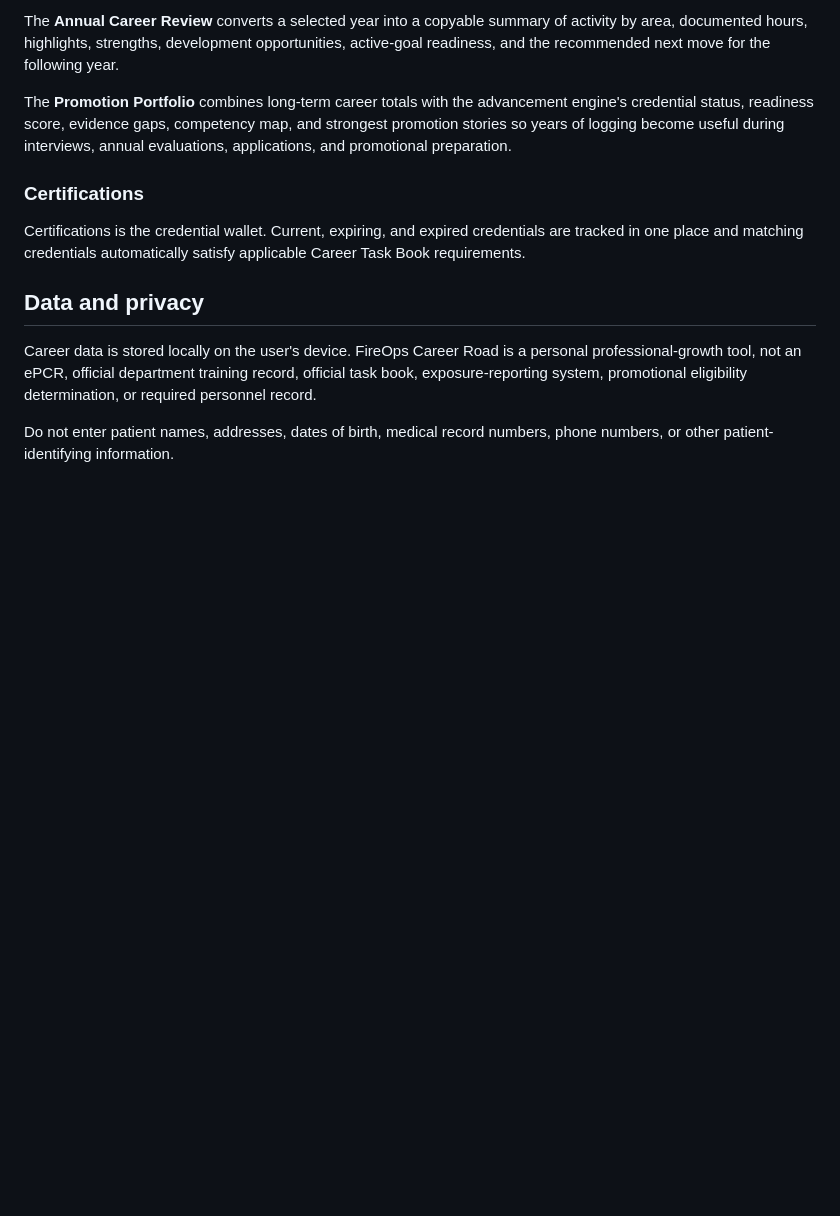
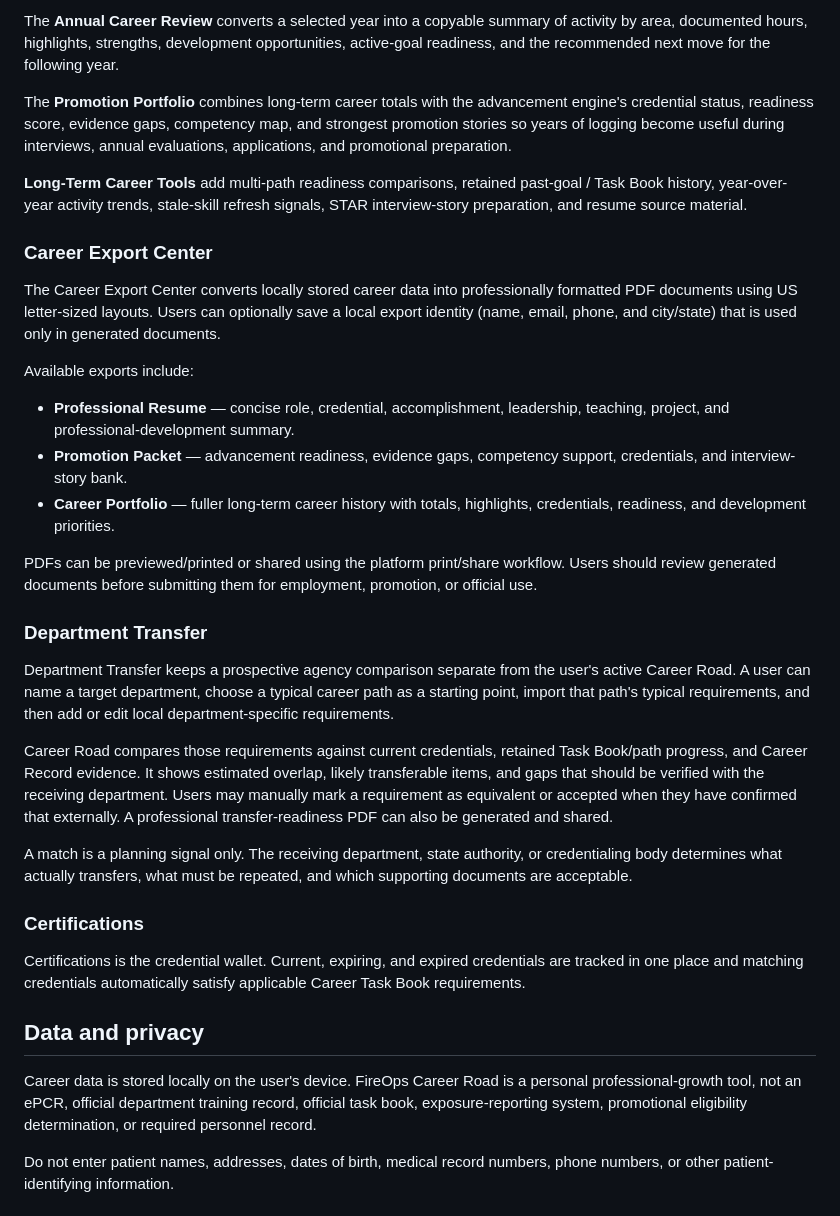
Before and after one commit to EMSCodeSim/Roadmap, a Markdown page: README.md, the part around the change. Rendered like a GitHub page; blank space fills up the shorter version.

Commit message:
Document career exports and department transfer

```diff
--- a/README.md
+++ b/README.md
@@ -39,6 +39,26 @@ The **Annual Career Review** converts a selected year into a copyable summary of
 
 The **Promotion Portfolio** combines long-term career totals with the advancement engine's credential status, readiness score, evidence gaps, competency map, and strongest promotion stories so years of logging become useful during interviews, annual evaluations, applications, and promotional preparation.
 
+**Long-Term Career Tools** add multi-path readiness comparisons, retained past-goal / Task Book history, year-over-year activity trends, stale-skill refresh signals, STAR interview-story preparation, and resume source material.
+
+### Career Export Center
+The Career Export Center converts locally stored career data into professionally formatted PDF documents using US letter-sized layouts. Users can optionally save a local export identity (name, email, phone, and city/state) that is used only in generated documents.
+
+Available exports include:
+
+- **Professional Resume** — concise role, credential, accomplishment, leadership, teaching, project, and professional-development summary.
+- **Promotion Packet** — advancement readiness, evidence gaps, competency support, credentials, and interview-story bank.
+- **Career Portfolio** — fuller long-term career history with totals, highlights, credentials, readiness, and development priorities.
+
+PDFs can be previewed/printed or shared using the platform print/share workflow. Users should review generated documents before submitting them for employment, promotion, or official use.
+
+### Department Transfer
+Department Transfer keeps a prospective agency comparison separate from the user's active Career Road. A user can name a target department, choose a typical career path as a starting point, import that path's typical requirements, and then add or edit local department-specific requirements.
+
+Career Road compares those requirements against current credentials, retained Task Book/path progress, and Career Record evidence. It shows estimated overlap, likely transferable items, and gaps that should be verified with the receiving department. Users may manually mark a requirement as equivalent or accepted when they have confirmed that externally. A professional transfer-readiness PDF can also be generated and shared.
+
+A match is a planning signal only. The receiving department, state authority, or credentialing body determines what actually transfers, what must be repeated, and which supporting documents are acceptable.
+
 ### Certifications
 Certifications is the credential wallet. Current, expiring, and expired credentials are tracked in one place and matching credentials automatically satisfy applicable Career Task Book requirements.
 
```
